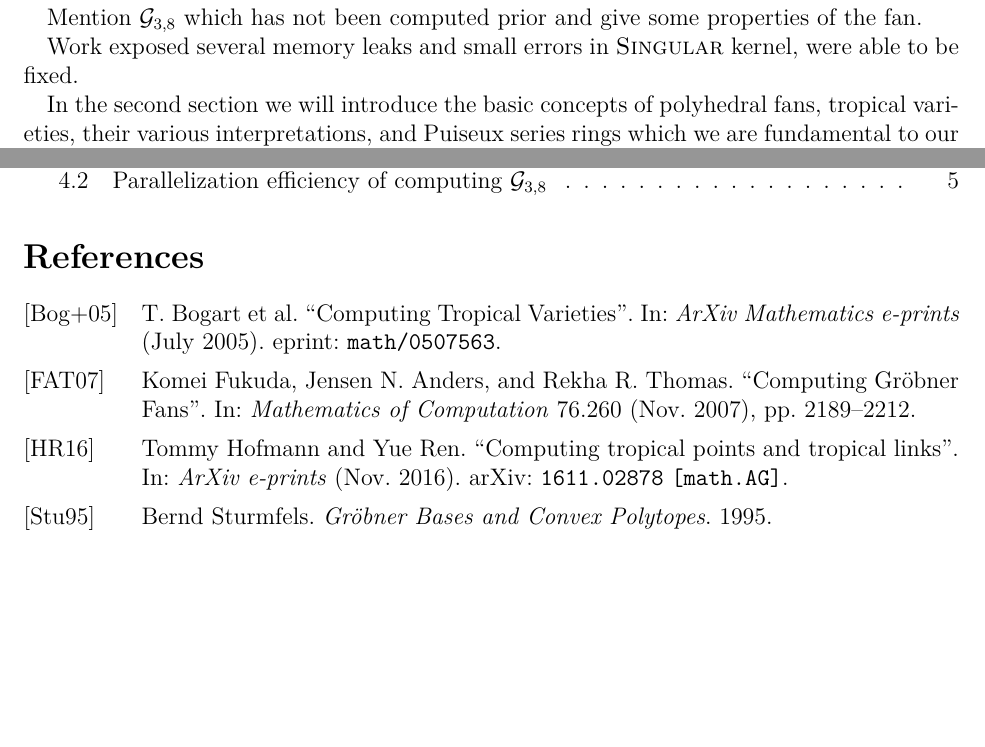
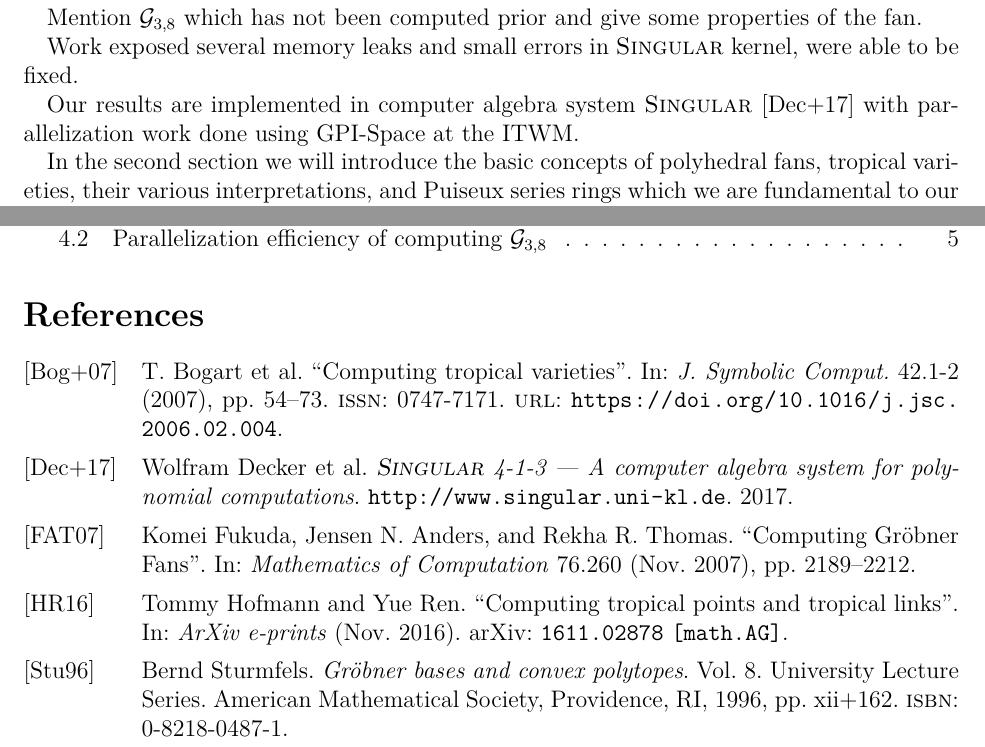
Before and after one commit to bendooru/bachelor, a LaTeX document (bachelorArbeit.tex, which reads bachelor.bib): two parts of pages 3 and 6 of 6, joined at a grey line, cut so that both start at the same text, the shorter picture padded with empty space. Compiled offline with pdfLaTeX.

Commit message:
add: bibliography due to MathSciNet

```diff
--- a/bachelor.bib
+++ b/bachelor.bib
@@ -23,8 +23,12 @@
   month = nov,
 }
 
-% need some more info
 @Book{SturmGBCP,
-  author = {{Sturmfels}, Bernd},
-  title = "{Gröbner Bases and Convex Polytopes}",
-  year = {1995},
+    AUTHOR = {{Sturmfels}, Bernd},
+     TITLE = {Gröbner bases and convex polytopes},
+    SERIES = {University Lecture Series},
+    VOLUME = {8},
+ PUBLISHER = {American Mathematical Society, Providence, RI},
+      YEAR = {1996},
+     PAGES = {xii+162},
+      ISBN = {0-8218-0487-1},
@@ -36,5 +40,0 @@
-  journal = {ArXiv Mathematics e-prints},
-   eprint = {math/0507563},
- keywords = {Mathematics - Algebraic Geometry, Mathematics - Combinatorics, 14Q04, 05E02, 68W04},
-     year = 2005,
-    month = jul,
@@ -42,0 +42,8 @@
+              and Thomas, R. R.},
+     TITLE = {Computing tropical varieties},
+   JOURNAL = {J. Symbolic Comput.},
+  FJOURNAL = {Journal of Symbolic Computation},
+    VOLUME = {42},
+      YEAR = {2007},
+    NUMBER = {1-2},
+     PAGES = {54--73},
@@ -43 +54,9 @@
+       URL = {https://doi.org/10.1016/j.jsc.2006.02.004},
 }
+
+@misc{Singular,
+  title = {\textsc{Singular} {4-1-3} --- {A} computer algebra system for polynomial computations},
+  author = {Decker, Wolfram and Greuel, Gert-Martin and Pfister, Gerhard and Schönemann, Hans},
+  year = {2017},
+  howpublished = {\url{http://www.singular.uni-kl.de}},
+}
--- a/bachelorArbeit.tex
+++ b/bachelorArbeit.tex
@@ -92,6 +92,9 @@ fan.
 
 Work exposed several memory leaks and small errors in \textsc{Singular} kernel, were able
 to be fixed.
+
+Our results are implemented in computer algebra system \textsc{Singular} \cite{Singular}
+with parallelization work done using GPI-Space at the ITWM.
 
 % TODO more motivation
 
```
Also changed, not shown: bachelor.bib (12 more changed lines).
